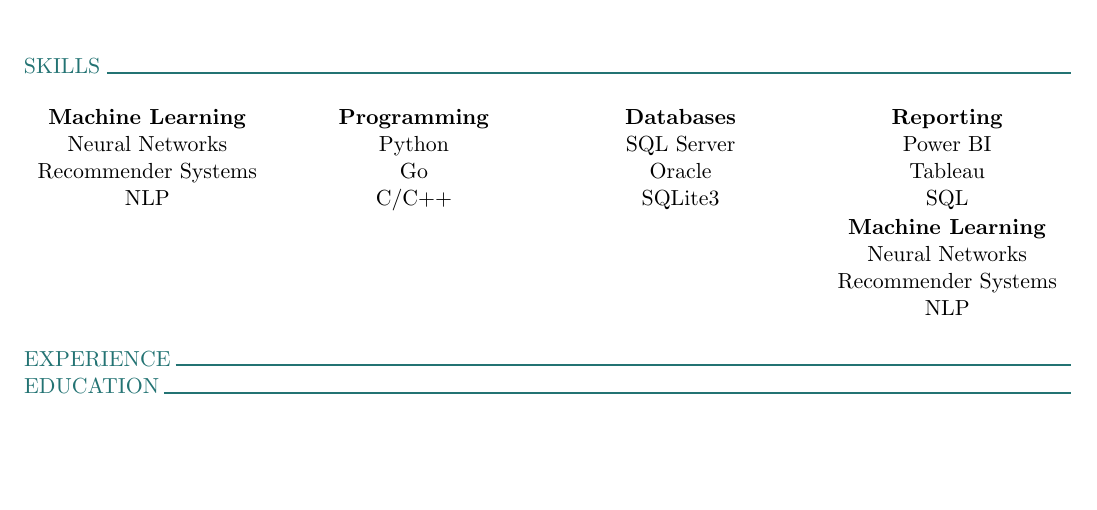
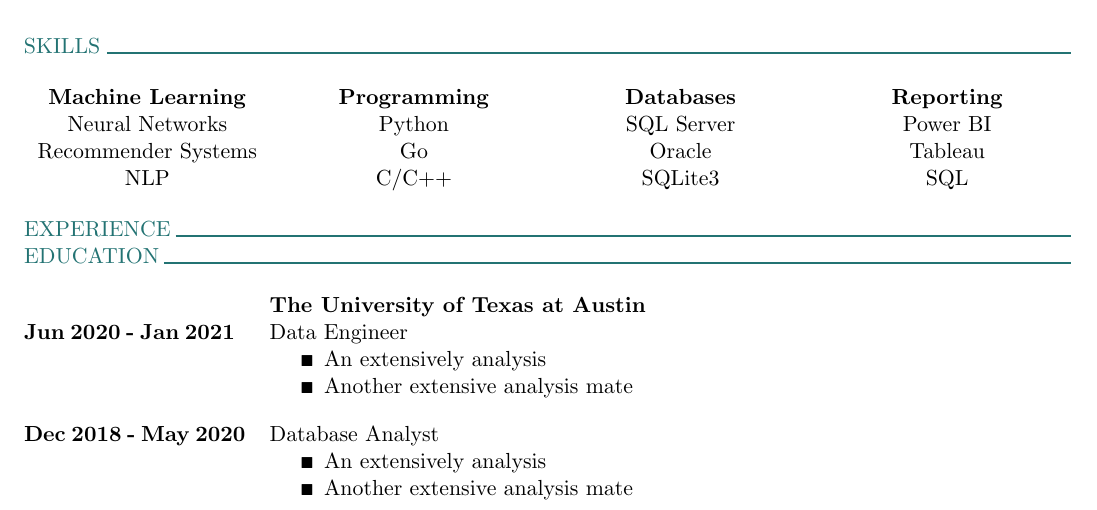
Before and after one commit to birendpatel/resume, a LaTeX CV (resume.tex): part of the page, cut so that both start at the same text, the shorter picture padded with empty space. Compiled offline with pdfLaTeX.

Commit message:
vwcol bug

```diff
--- a/resume.tex
+++ b/resume.tex
@@ -39,6 +39,10 @@
 \definecolor{green}{RGB}{35,115,115} %forest green with a subtle note of pine
 
 \pagenumbering{gobble} %turn off page num at footer
+
+\usepackage{vwcol}
+\usepackage{amssymb}
+\usepackage{enumitem}
 
 %------------------------------------------------------------------------------%
 % introduction
@@ -94,11 +98,6 @@
 \centering{\noindent Tableau}\\
 \centering{\noindent SQL}
 
-\centering{\noindent \textbf {Machine Learning}}\\
-\centering{\noindent Neural Networks}\\
-\centering{\noindent Recommender Systems}\\
-\centering{\noindent NLP}\\
-
 \end{multicols}
 
 %------------------------------------------------------------------------------%
@@ -113,4 +112,45 @@
 
 \noindent\textcolor{green}{EDUCATION \rule{16cm}{1pt}}
 
+\begin {vwcol} [
+        widths={0.2,0.8},
+        sep=.8cm,
+        justify=flush,rule=0pt
+]
+
+\noindent \\\textbf {Jun 2020 - Jan 2021}\\
+
+\pagebreak
+
+\noindent \\ \textbf {The University of Texas at Austin}\\
+\noindent Data Engineer
+
+\begin{itemize}[noitemsep,topsep=-8pt]
+ \renewcommand{\labelitemi}{\scriptsize$\blacksquare$}
+ \item An extensively analysis
+ \item Another extensive analysis mate
+\end{itemize}
+
+\end{vwcol}
+
+\begin {vwcol} [
+        widths={0.2,0.8},
+        sep=.8cm,
+        justify=flush,rule=0pt
+]
+
+\noindent \textbf {Dec 2018 - May 2020}\\
+
+\pagebreak
+
+\noindent \\ Database Analyst
+
+\begin{itemize}[noitemsep,topsep=-8pt]
+ \renewcommand{\labelitemi}{\scriptsize$\blacksquare$}
+ \item An extensively analysis
+ \item Another extensive analysis mate
+\end{itemize}
+
+\end{vwcol}
+
 \end{document}
```
